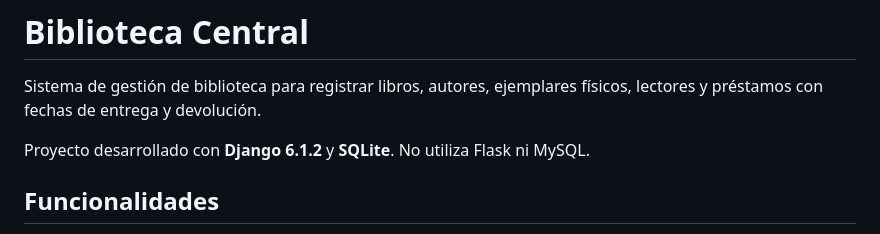
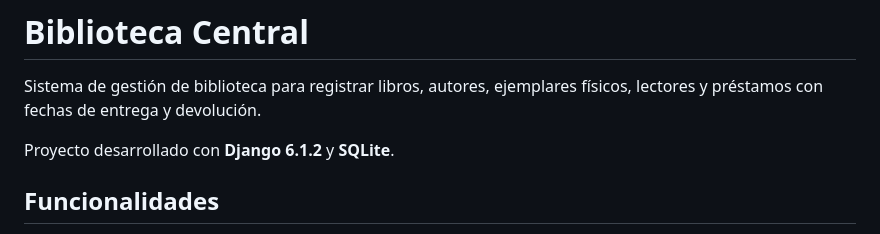
Before and after one commit to karlosxavii/Biblioteca, a Markdown page: README.md, the part around the change. Drawn GitHub-style.

Commit message:
Update project description in README
Removed mention of Flask and MySQL from project description.

```diff
--- a/README.md
+++ b/README.md
@@ -2,7 +2,7 @@
 
 Sistema de gestión de biblioteca para registrar libros, autores, ejemplares físicos, lectores y préstamos con fechas de entrega y devolución.
 
-Proyecto desarrollado con **Django 6.1.2** y **SQLite**. No utiliza Flask ni MySQL.
+Proyecto desarrollado con **Django 6.1.2** y **SQLite**.
 
 ## Funcionalidades
 
```
